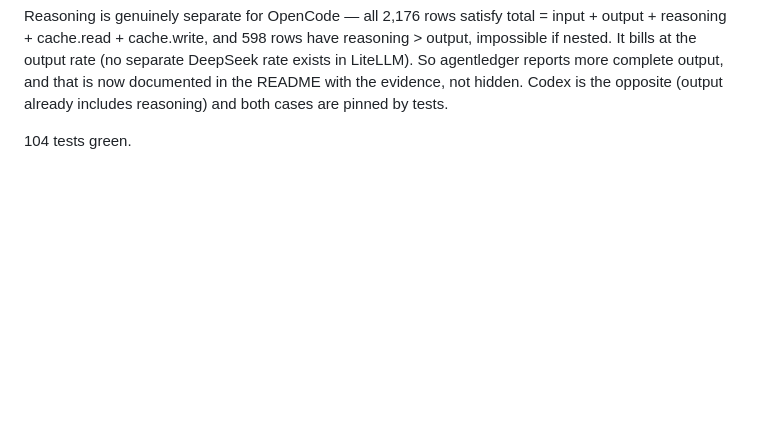
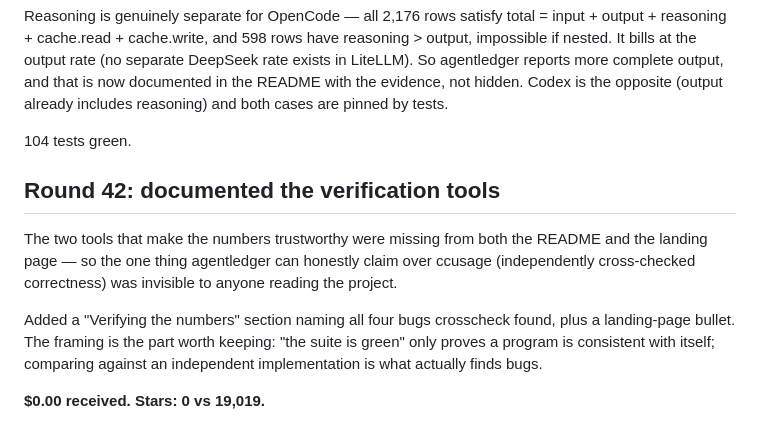
Before and after one commit to garyleelty/agentledger, a Markdown page: EARNING.md, the part around the change. Rendered like a GitHub page; blank space fills up the shorter version.

Commit message:
round 42: verification tools documented

```diff
--- a/EARNING.md
+++ b/EARNING.md
@@ -1006,3 +1006,17 @@ not hidden. Codex is the opposite (output already includes reasoning) and
 both cases are pinned by tests.
 
 104 tests green.
+
+## Round 42: documented the verification tools
+
+The two tools that make the numbers trustworthy were missing from both the
+README and the landing page — so the one thing agentledger can honestly claim
+over ccusage (independently cross-checked correctness) was invisible to anyone
+reading the project.
+
+Added a "Verifying the numbers" section naming all four bugs crosscheck found,
+plus a landing-page bullet. The framing is the part worth keeping: "the suite
+is green" only proves a program is consistent with itself; comparing against an
+independent implementation is what actually finds bugs.
+
+**$0.00 received. Stars: 0 vs 19,019.**
```
